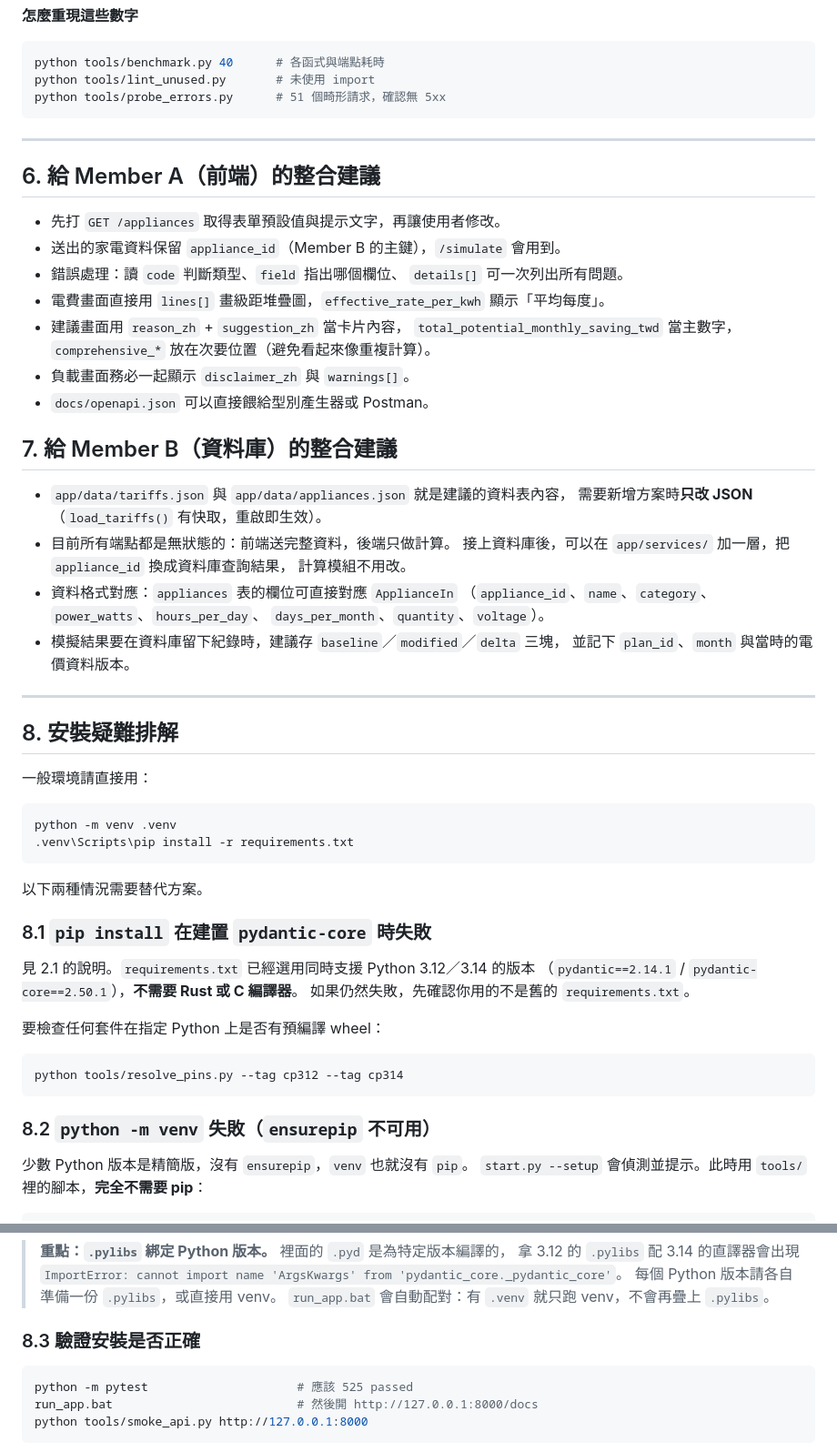
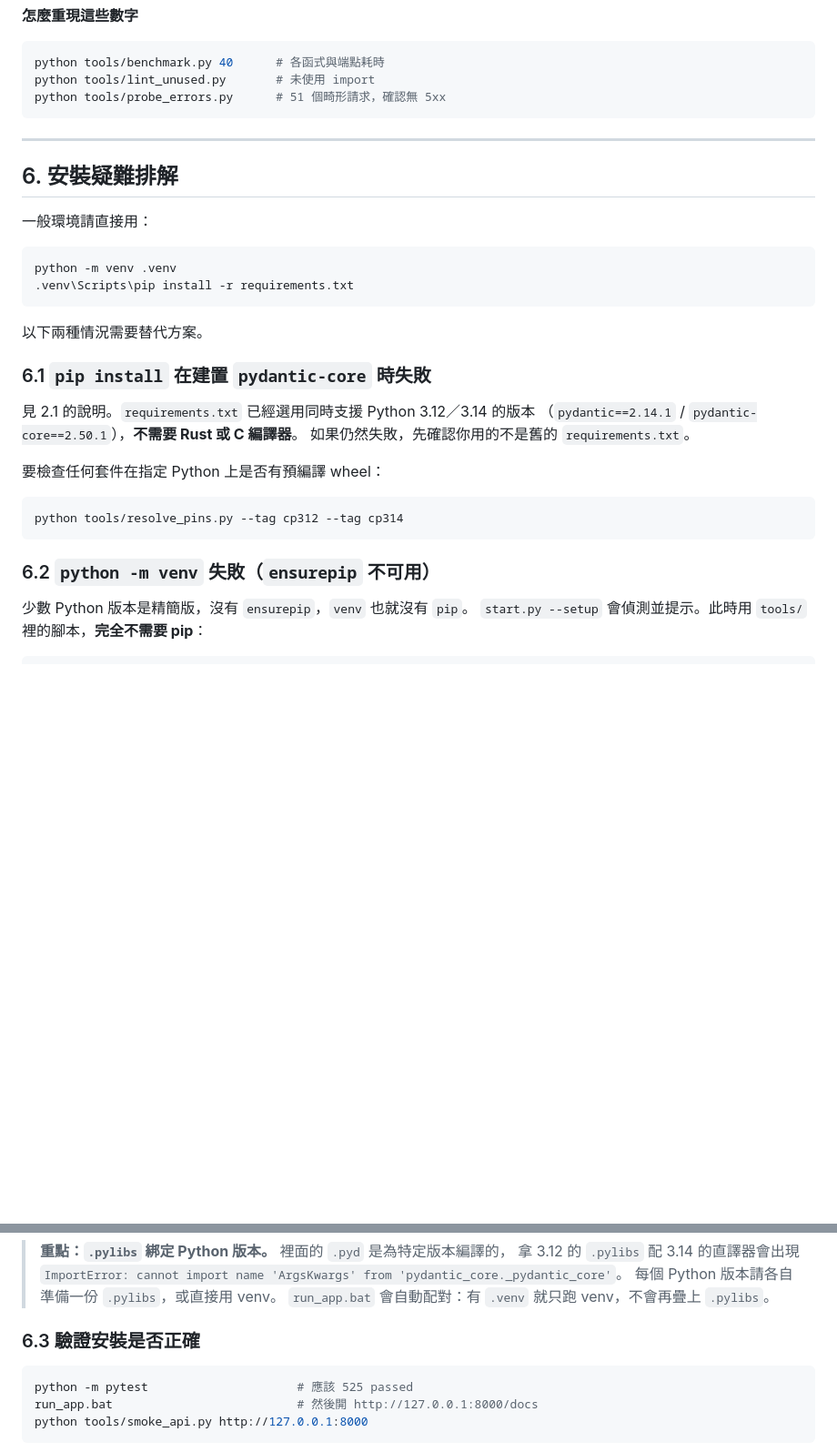
Before and after one commit to Vincent11qq/VoltSpace, a Markdown page: README.md, 2 parts joined by grey strips. Shown at 91% size. Drawn GitHub-style; blank space fills up the shorter version.

Commit message:
修改了README.MD

````diff
--- a/README.md
+++ b/README.md
@@ -817,35 +817,7 @@ python tools/probe_errors.py      # 51 個畸形請求，確認無 5xx
 
 ---
 
-## 6. 給 Member A（前端）的整合建議
-
-- 先打 `GET /appliances` 取得表單預設值與提示文字，再讓使用者修改。
-- 送出的家電資料保留 `appliance_id`（Member B 的主鍵），`/simulate` 會用到。
-- 錯誤處理：讀 `code` 判斷類型、`field` 指出哪個欄位、
-  `details[]` 可一次列出所有問題。
-- 電費畫面直接用 `lines[]` 畫級距堆疊圖，`effective_rate_per_kwh` 顯示「平均每度」。
-- 建議畫面用 `reason_zh` + `suggestion_zh` 當卡片內容，
-  `total_potential_monthly_saving_twd` 當主數字，
-  `comprehensive_*` 放在次要位置（避免看起來像重複計算）。
-- 負載畫面務必一起顯示 `disclaimer_zh` 與 `warnings[]`。
-- `docs/openapi.json` 可以直接餵給型別產生器或 Postman。
-
-## 7. 給 Member B（資料庫）的整合建議
-
-- `app/data/tariffs.json` 與 `app/data/appliances.json` 就是建議的資料表內容，
-  需要新增方案時**只改 JSON**（`load_tariffs()` 有快取，重啟即生效）。
-- 目前所有端點都是無狀態的：前端送完整資料，後端只做計算。
-  接上資料庫後，可以在 `app/services/` 加一層，把 `appliance_id` 換成資料庫查詢結果，
-  計算模組不用改。
-- 資料格式對應：`appliances` 表的欄位可直接對應 `ApplianceIn`
-  （`appliance_id`、`name`、`category`、`power_watts`、`hours_per_day`、
-  `days_per_month`、`quantity`、`voltage`）。
-- 模擬結果要在資料庫留下紀錄時，建議存 `baseline`／`modified`／`delta` 三塊，
-  並記下 `plan_id`、`month` 與當時的電價資料版本。
-
----
-
-## 8. 安裝疑難排解
+## 6. 安裝疑難排解
 
 一般環境請直接用：
 
@@ -856,7 +828,7 @@ python -m venv .venv
 
 以下兩種情況需要替代方案。
 
-### 8.1 `pip install` 在建置 `pydantic-core` 時失敗
+### 6.1 `pip install` 在建置 `pydantic-core` 時失敗
 
 見 2.1 的說明。`requirements.txt` 已經選用同時支援 Python 3.12／3.14 的版本
 （`pydantic==2.14.1` / `pydantic-core==2.50.1`），**不需要 Rust 或 C 編譯器**。
@@ -868,7 +840,7 @@ python -m venv .venv
 python tools/resolve_pins.py --tag cp312 --tag cp314
 ```
 
-### 8.2 `python -m venv` 失敗（`ensurepip` 不可用）
+### 6.2 `python -m venv` 失敗（`ensurepip` 不可用）
 
 少數 Python 版本是精簡版，沒有 `ensurepip`，`venv` 也就沒有 `pip`。
 `start.py --setup` 會偵測並提示。此時用 `tools/` 裡的腳本，**完全不需要 pip**：
@@ -899,7 +871,7 @@ python tools/fetch_wheels.py --dest .wheels --index https://pypi.org/simple ^
 > 每個 Python 版本請各自準備一份 `.pylibs`，或直接用 venv。
 > `run_app.bat` 會自動配對：有 `.venv` 就只跑 venv，不會再疊上 `.pylibs`。
 
-### 8.3 驗證安裝是否正確
+### 6.3 驗證安裝是否正確
 
 ```bash
 python -m pytest                     # 應該 525 passed
````
